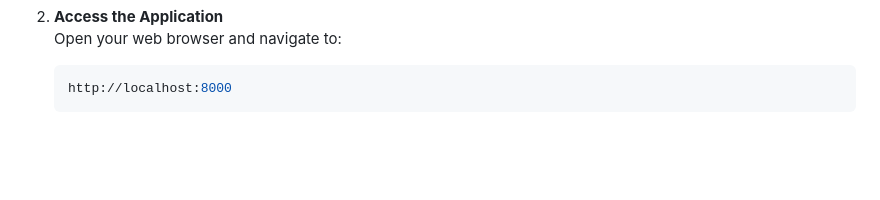
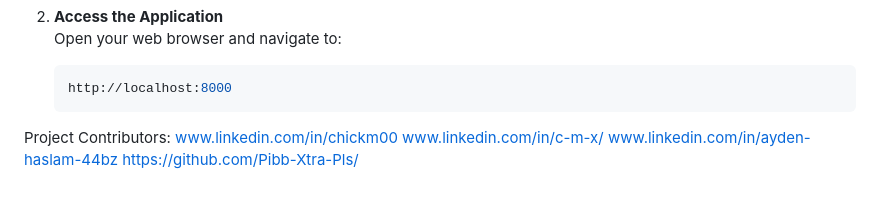
Before and after one commit to Ayden939/EventFinder, a Markdown page: README.md, the part around the change. Rendered like a GitHub page; blank space fills up the shorter version.

Commit message:
Update README.md
Added links to contributors public pages

````diff
--- a/README.md
+++ b/README.md
@@ -152,3 +152,9 @@ Ensure you have the following installed:
     ```bash
     http://localhost:8000
     ```
+
+Project Contributors:
+www.linkedin.com/in/chickm00
+www.linkedin.com/in/c-m-x/
+www.linkedin.com/in/ayden-haslam-44bz
+https://github.com/Pibb-Xtra-Pls/
````
